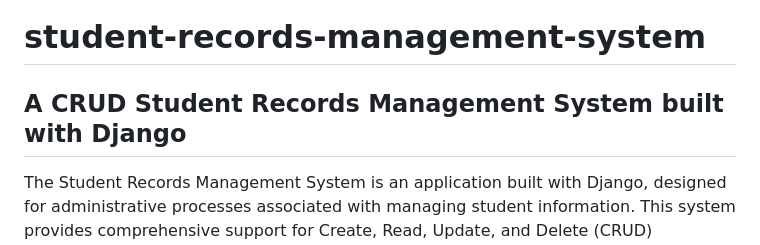
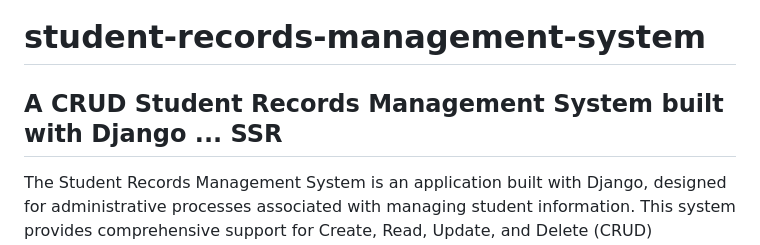
Before and after one commit to mujeeb-gh/student-records-management-system, a Markdown page: README.md, the part around the change. Rendered like a GitHub page.

```diff
--- a/README.md
+++ b/README.md
@@ -1,6 +1,6 @@
 # student-records-management-system
 
-## A CRUD Student Records Management System built with Django
+## A CRUD Student Records Management System built with Django ... SSR
 
 The Student Records Management System is an application built with Django, designed for administrative processes associated with managing student information. This system provides comprehensive support for Create, Read, Update, and Delete (CRUD) operations, offering administrators an efficient means to add, retrieve, modify, and remove student records. The system simplifies the tasks associated with handling student data.
 
```
